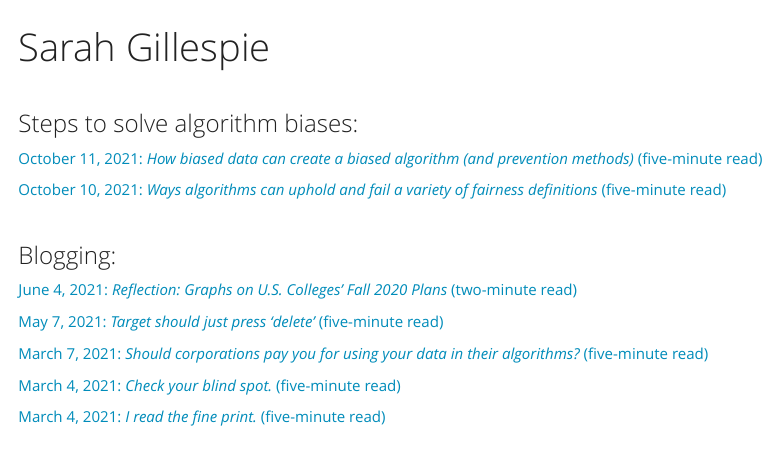
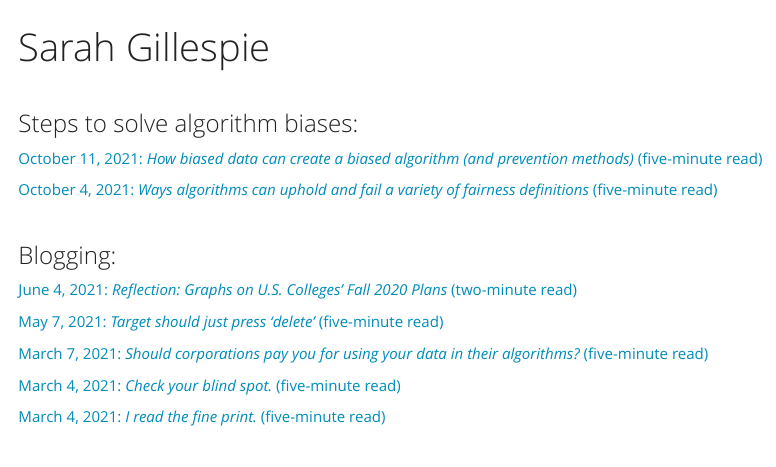
Before and after one commit to SarahGillespie/SG, an R Markdown document (www/index.Rmd): the page in a window 1100 px wide, from 60 px down. Rendered offline with R 4.5, knitr and Pandoc, with nearby package versions.

Commit message:
Update index.Rmd

```diff
--- a/www/index.Rmd
+++ b/www/index.Rmd
@@ -10,7 +10,7 @@ output:
 
 [October 11, 2021: *How biased data can create a biased algorithm (and prevention methods)* (five-minute read)](https://sarahgillespie.github.io/SG/blog_post_Alg_Bias_2.html)
 
-[October 10, 2021: *Ways algorithms can uphold and fail a variety of fairness definitions* (five-minute read)](https://sarahgillespie.github.io/SG/blog_post_Alg_Bias_1.html)
+[October 4, 2021: *Ways algorithms can uphold and fail a variety of fairness definitions* (five-minute read)](https://sarahgillespie.github.io/SG/blog_post_Alg_Bias_1.html)
 
 <br>
 
```
